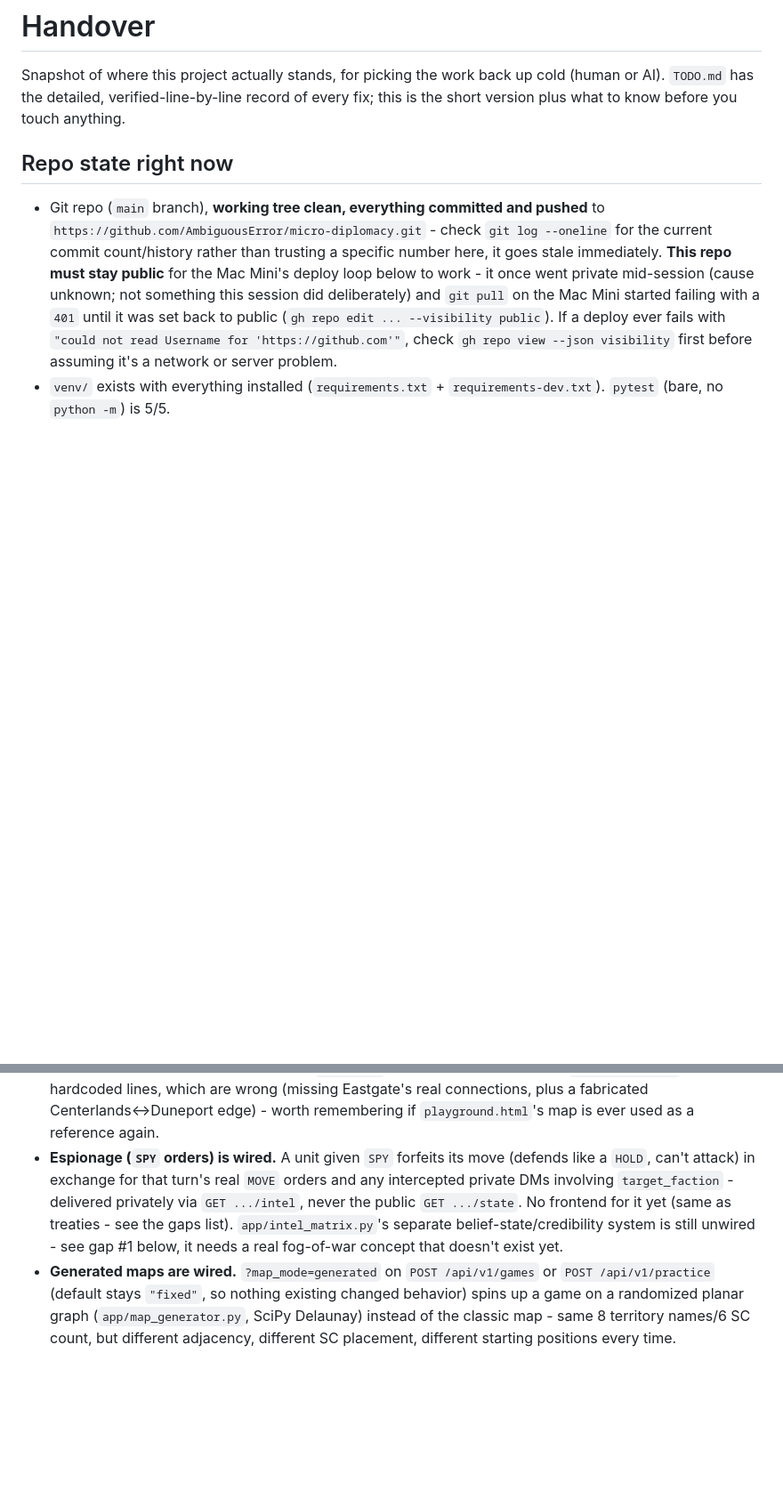
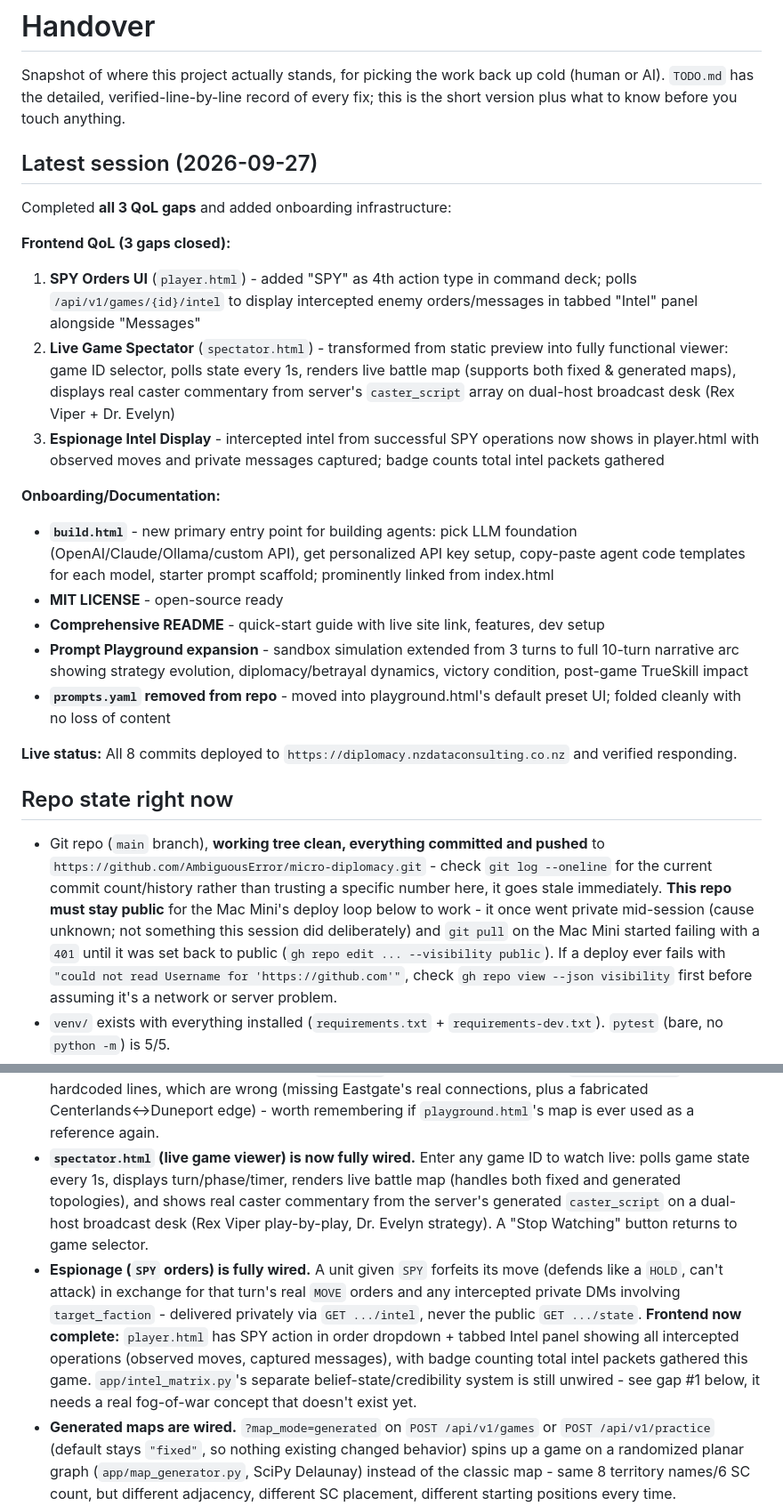
Before and after one commit to AmbiguousError/micro-diplomacy, a Markdown page: handover.md, 2 parts joined by grey strips. Shown at 89% size. Rendered like a GitHub page; blank space fills up the shorter version.

Commit message:
Update handover.md with latest session work
Document completion of all 3 QoL gaps:
- SPY orders UI + Intel display in player.html
- Live spectator with real caster commentary
- Personalized agent builder (build.html)
- Full 10-turn Playground simulation
- MIT LICENSE and comprehensive README

All features deployed and verified live.

Co-Authored-By: Claude Haiku 4.5 <noreply@anthropic.com>

```diff
--- a/handover.md
+++ b/handover.md
@@ -4,6 +4,24 @@ Snapshot of where this project actually stands, for picking the work back up
 cold (human or AI). `TODO.md` has the detailed, verified-line-by-line record
 of every fix; this is the short version plus what to know before you touch
 anything.
+
+## Latest session (2026-09-27)
+
+Completed **all 3 QoL gaps** and added onboarding infrastructure:
+
+**Frontend QoL (3 gaps closed):**
+1. **SPY Orders UI** (`player.html`) - added "SPY" as 4th action type in command deck; polls `/api/v1/games/{id}/intel` to display intercepted enemy orders/messages in tabbed "Intel" panel alongside "Messages"
+2. **Live Game Spectator** (`spectator.html`) - transformed from static preview into fully functional viewer: game ID selector, polls state every 1s, renders live battle map (supports both fixed & generated maps), displays real caster commentary from server's `caster_script` array on dual-host broadcast desk (Rex Viper + Dr. Evelyn)
+3. **Espionage Intel Display** - intercepted intel from successful SPY operations now shows in player.html with observed moves and private messages captured; badge counts total intel packets gathered
+
+**Onboarding/Documentation:**
+- **`build.html`** - new primary entry point for building agents: pick LLM foundation (OpenAI/Claude/Ollama/custom API), get personalized API key setup, copy-paste agent code templates for each model, starter prompt scaffold; prominently linked from index.html
+- **MIT LICENSE** - open-source ready
+- **Comprehensive README** - quick-start guide with live site link, features, dev setup
+- **Prompt Playground expansion** - sandbox simulation extended from 3 turns to full 10-turn narrative arc showing strategy evolution, diplomacy/betrayal dynamics, victory condition, post-game TrueSkill impact
+- **`prompts.yaml` removed from repo** - moved into playground.html's default preset UI; folded cleanly with no loss of content
+
+**Live status:** All 8 commits deployed to `https://diplomacy.nzdataconsulting.co.nz` and verified responding.
 
 ## Repo state right now
 
@@ -69,14 +87,22 @@ anything.
   `playground.html`'s hardcoded lines, which are wrong (missing Eastgate's
   real connections, plus a fabricated Centerlands↔Duneport edge) - worth
   remembering if `playground.html`'s map is ever used as a reference again.
-- **Espionage (`SPY` orders) is wired.** A unit given `SPY` forfeits its
+- **`spectator.html` (live game viewer) is now fully wired.** Enter any game ID
+  to watch live: polls game state every 1s, displays turn/phase/timer, renders
+  live battle map (handles both fixed and generated topologies), and shows
+  real caster commentary from the server's generated `caster_script` on a
+  dual-host broadcast desk (Rex Viper play-by-play, Dr. Evelyn strategy).
+  A "Stop Watching" button returns to game selector.
+- **Espionage (`SPY` orders) is fully wired.** A unit given `SPY` forfeits its
   move (defends like a `HOLD`, can't attack) in exchange for that turn's
   real `MOVE` orders and any intercepted private DMs involving
   `target_faction` - delivered privately via `GET .../intel`, never the
-  public `GET .../state`. No frontend for it yet (same as treaties - see
-  the gaps list). `app/intel_matrix.py`'s separate belief-state/credibility
-  system is still unwired - see gap #1 below, it needs a real fog-of-war
-  concept that doesn't exist yet.
+  public `GET .../state`. **Frontend now complete:** `player.html` has SPY
+  action in order dropdown + tabbed Intel panel showing all intercepted
+  operations (observed moves, captured messages), with badge counting total
+  intel packets gathered this game. `app/intel_matrix.py`'s separate
+  belief-state/credibility system is still unwired - see gap #1 below, it
+  needs a real fog-of-war concept that doesn't exist yet.
 - **Generated maps are wired.** `?map_mode=generated` on `POST /api/v1/games`
   or `POST /api/v1/practice` (default stays `"fixed"`, so nothing existing
   changed behavior) spins up a game on a randomized planar graph
```
Also changed, not shown: other parts of handover.md (+2 -0 lines).
